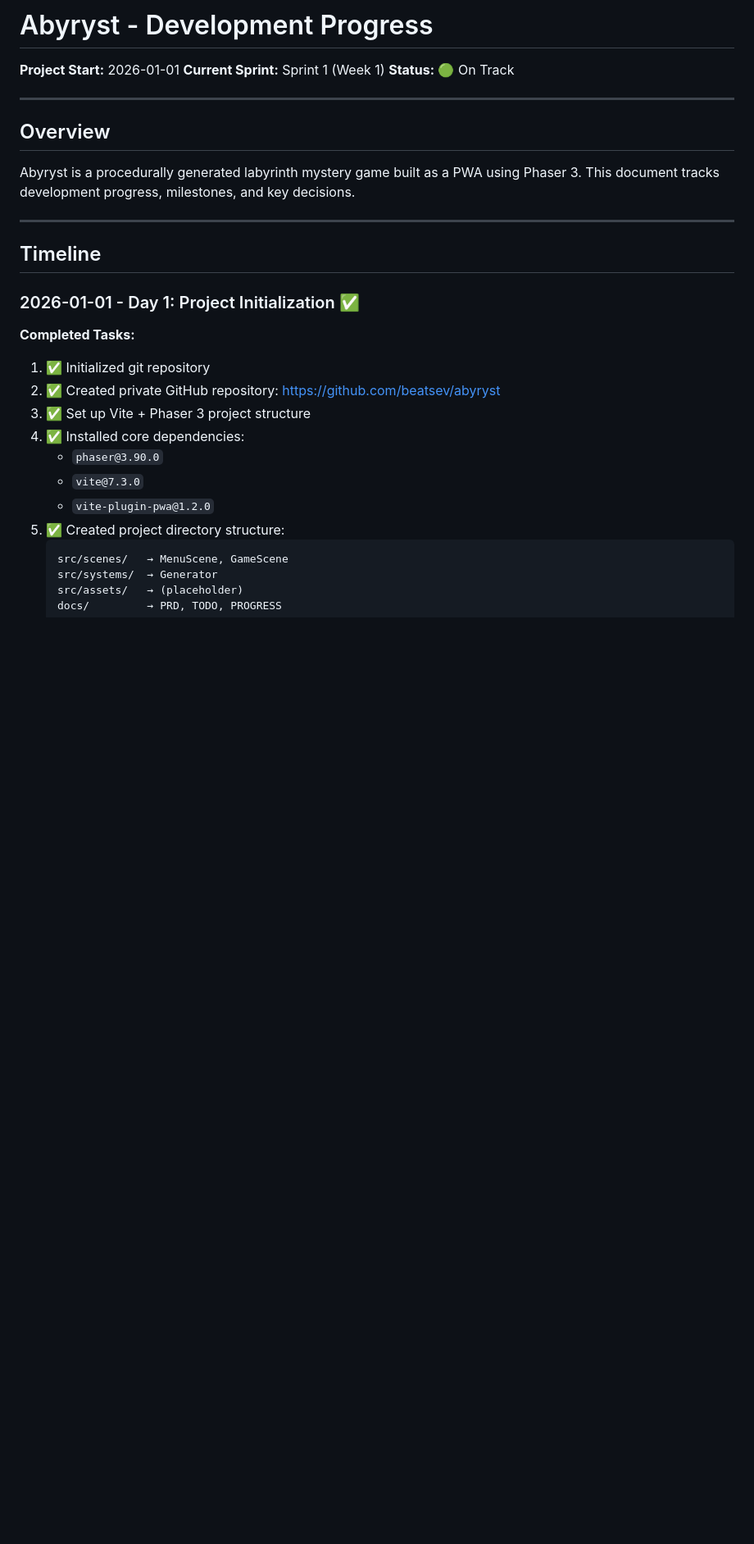
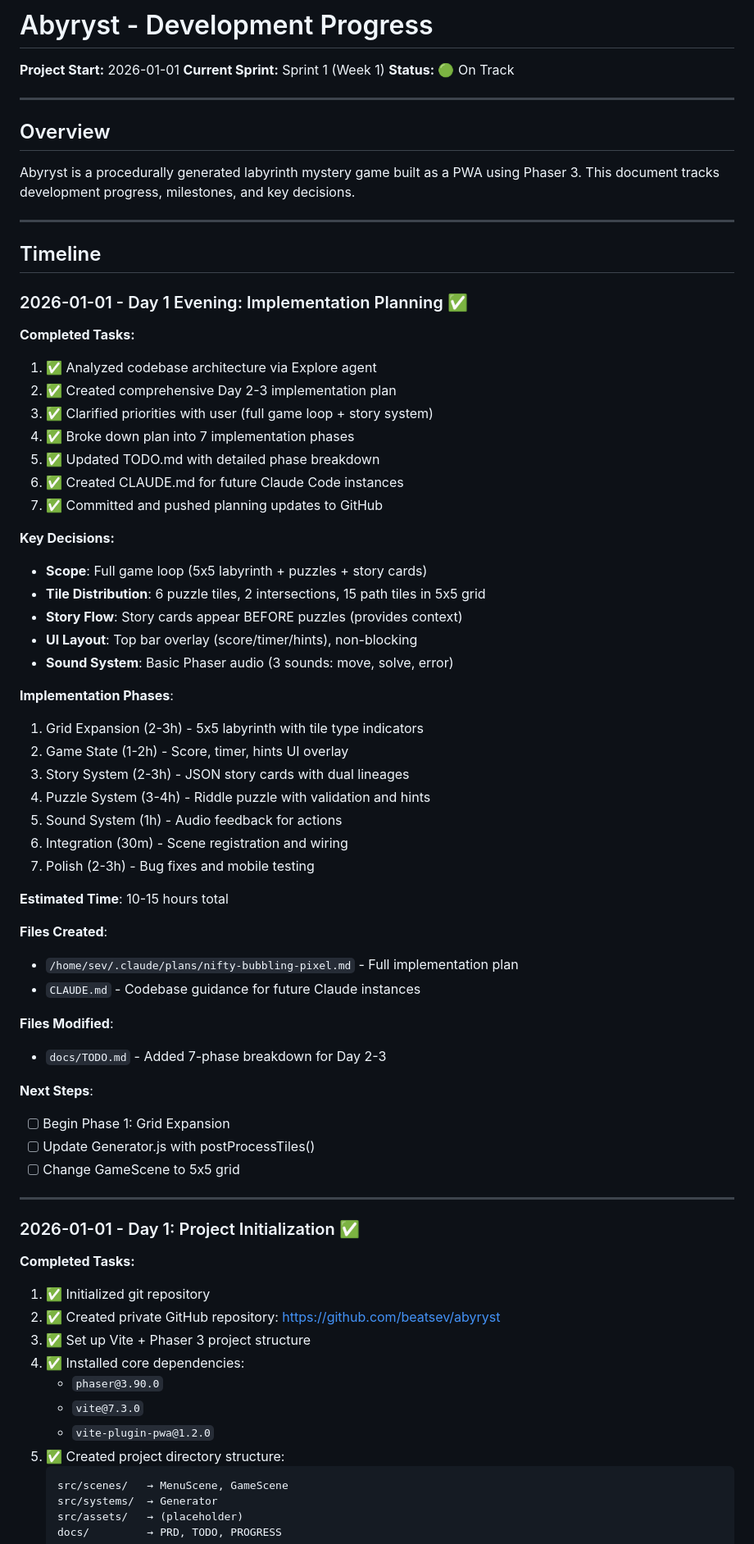
Before and after one commit to beatsev/abyryst, a Markdown page: docs/PROGRESS.md, the part around the change. Shown at 82% size. Drawn GitHub-style; blank space fills up the shorter version.

Commit message:
Update PROGRESS.md: Document Day 1 Evening planning session
- Added planning session entry with key decisions
- Documented 7-phase implementation plan
- Listed files created/modified
- Updated next steps for Phase 1 implementation

Generated with [Claude Code](https://claude.ai/code)
via [Happy](https://happy.engineering)

Co-Authored-By: Claude <noreply@anthropic.com>
Co-Authored-By: Happy <yesreply@happy.engineering>

```diff
--- a/docs/PROGRESS.md
+++ b/docs/PROGRESS.md
@@ -13,6 +13,49 @@ Abyryst is a procedurally generated labyrinth mystery game built as a PWA using
 ---
 
 ## Timeline
+
+### 2026-01-01 - Day 1 Evening: Implementation Planning ✅
+
+**Completed Tasks:**
+1. ✅ Analyzed codebase architecture via Explore agent
+2. ✅ Created comprehensive Day 2-3 implementation plan
+3. ✅ Clarified priorities with user (full game loop + story system)
+4. ✅ Broke down plan into 7 implementation phases
+5. ✅ Updated TODO.md with detailed phase breakdown
+6. ✅ Created CLAUDE.md for future Claude Code instances
+7. ✅ Committed and pushed planning updates to GitHub
+
+**Key Decisions:**
+- **Scope**: Full game loop (5x5 labyrinth + puzzles + story cards)
+- **Tile Distribution**: 6 puzzle tiles, 2 intersections, 15 path tiles in 5x5 grid
+- **Story Flow**: Story cards appear BEFORE puzzles (provides context)
+- **UI Layout**: Top bar overlay (score/timer/hints), non-blocking
+- **Sound System**: Basic Phaser audio (3 sounds: move, solve, error)
+
+**Implementation Phases**:
+1. Grid Expansion (2-3h) - 5x5 labyrinth with tile type indicators
+2. Game State (1-2h) - Score, timer, hints UI overlay
+3. Story System (2-3h) - JSON story cards with dual lineages
+4. Puzzle System (3-4h) - Riddle puzzle with validation and hints
+5. Sound System (1h) - Audio feedback for actions
+6. Integration (30m) - Scene registration and wiring
+7. Polish (2-3h) - Bug fixes and mobile testing
+
+**Estimated Time**: 10-15 hours total
+
+**Files Created**:
+- `/home/sev/.claude/plans/nifty-bubbling-pixel.md` - Full implementation plan
+- `CLAUDE.md` - Codebase guidance for future Claude instances
+
+**Files Modified**:
+- `docs/TODO.md` - Added 7-phase breakdown for Day 2-3
+
+**Next Steps**:
+- [ ] Begin Phase 1: Grid Expansion
+- [ ] Update Generator.js with postProcessTiles()
+- [ ] Change GameScene to 5x5 grid
+
+---
 
 ### 2026-01-01 - Day 1: Project Initialization ✅
 
```
